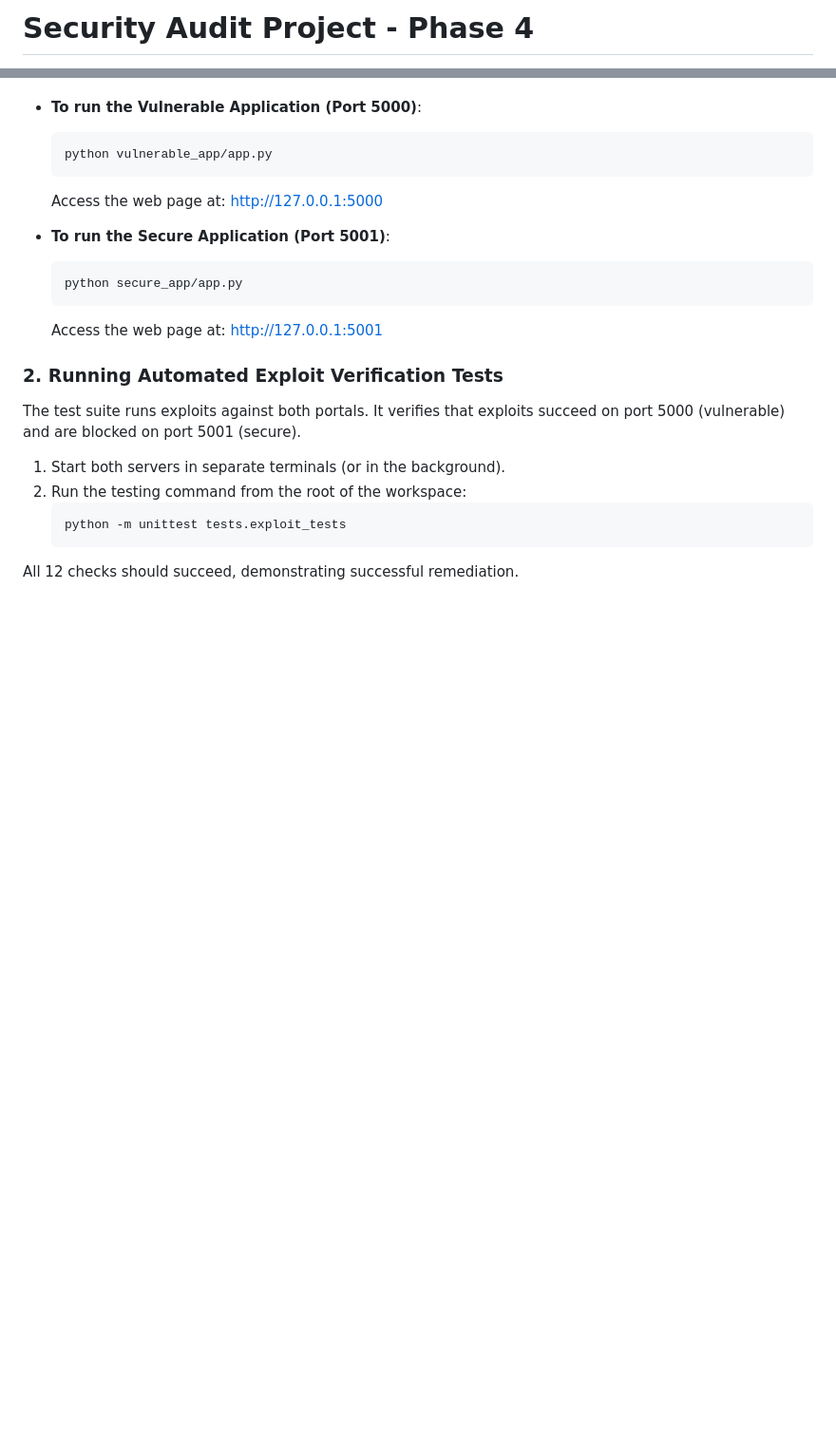
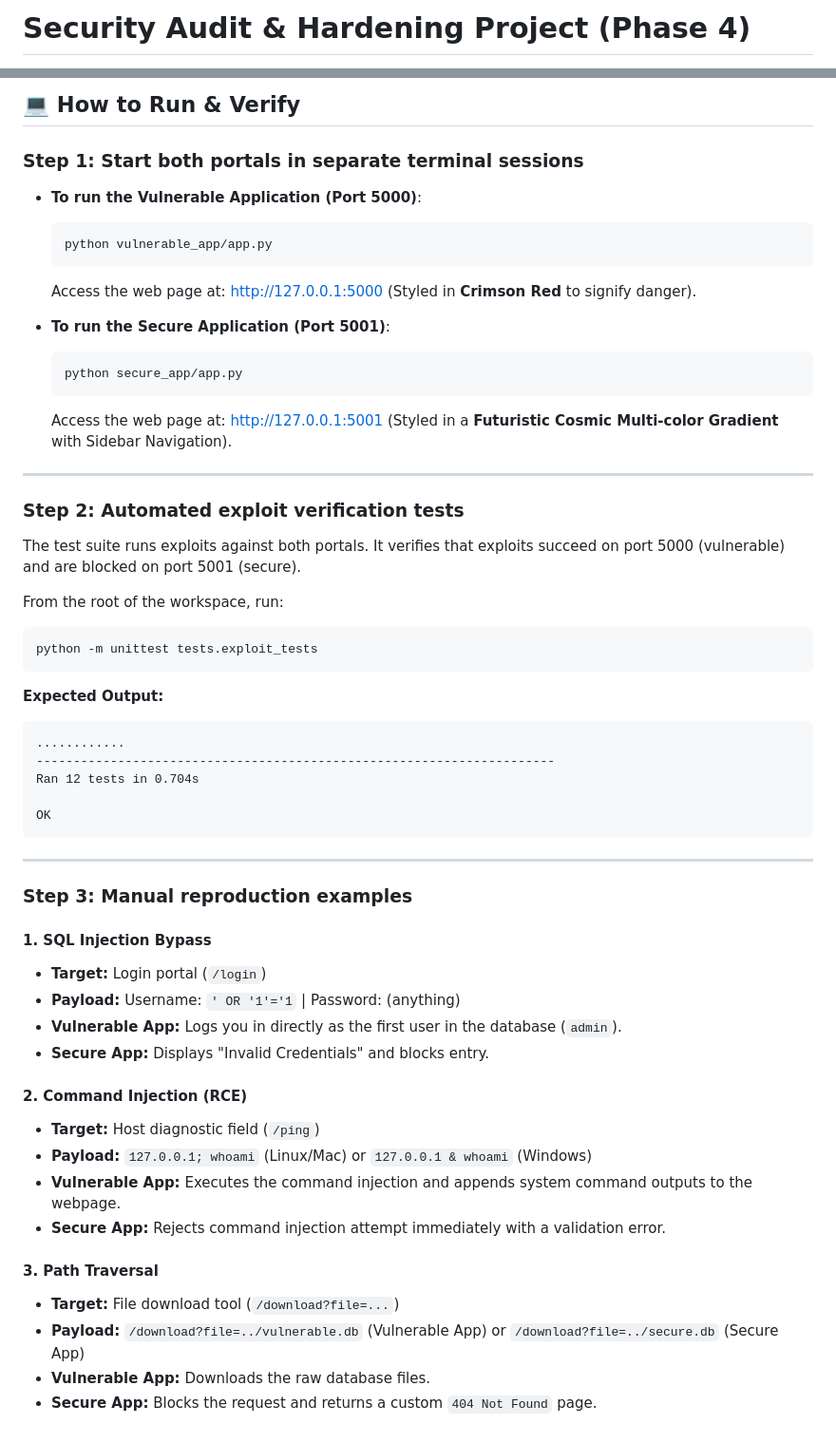
Before and after one commit to Aathi123-123/Security-Audit-Project_4, a Markdown page: README.md, 2 parts joined by grey strips. Shown at 95% size. GitHub-like rendering; blank space fills up the shorter version.

````diff
--- a/README.md
+++ b/README.md
@@ -1,2 +1,2 @@
-# Security Audit Project - Phase 4
+# Security Audit & Hardening Project (Phase 4)
 
@@ -86,24 +92,56 @@ In the **Vulnerable Portal**, any logged-in user can access other notes (e.g., l
+## 💻 How to Run & Verify
+
+### Step 1: Start both portals in separate terminal sessions
 
 * **To run the Vulnerable Application (Port 5000)**:
   ```bash
   python vulnerable_app/app.py
   ```
-  Access the web page at: [http://127.0.0.1:5000](http://127.0.0.1:5000)
+  Access the web page at: [http://127.0.0.1:5000](http://127.0.0.1:5000) (Styled in **Crimson Red** to signify danger).
 
 * **To run the Secure Application (Port 5001)**:
   ```bash
   python secure_app/app.py
   ```
-  Access the web page at: [http://127.0.0.1:5001](http://127.0.0.1:5001)
+  Access the web page at: [http://127.0.0.1:5001](http://127.0.0.1:5001) (Styled in a **Futuristic Cosmic Multi-color Gradient** with Sidebar Navigation).
 
-### 2. Running Automated Exploit Verification Tests
+---
+
+### Step 2: Automated exploit verification tests
 
 The test suite runs exploits against both portals. It verifies that exploits succeed on port 5000 (vulnerable) and are blocked on port 5001 (secure).
 
-1. Start both servers in separate terminals (or in the background).
-2. Run the testing command from the root of the workspace:
-   ```bash
-   python -m unittest tests.exploit_tests
-   ```
+From the root of the workspace, run:
+```bash
+python -m unittest tests.exploit_tests
+```
+**Expected Output:**
+```text
+............
+----------------------------------------------------------------------
+Ran 12 tests in 0.704s
 
-All 12 checks should succeed, demonstrating successful remediation.
+OK
+```
+
+---
+
+### Step 3: Manual reproduction examples
+
+#### 1. SQL Injection Bypass
+* **Target:** Login portal (`/login`)
+* **Payload:** Username: `' OR '1'='1` | Password: (anything)
+* **Vulnerable App:** Logs you in directly as the first user in the database (`admin`).
+* **Secure App:** Displays "Invalid Credentials" and blocks entry.
+
+#### 2. Command Injection (RCE)
+* **Target:** Host diagnostic field (`/ping`)
+* **Payload:** `127.0.0.1; whoami` (Linux/Mac) or `127.0.0.1 & whoami` (Windows)
+* **Vulnerable App:** Executes the command injection and appends system command outputs to the webpage.
+* **Secure App:** Rejects command injection attempt immediately with a validation error.
+
+#### 3. Path Traversal
+* **Target:** File download tool (`/download?file=...`)
+* **Payload:** `/download?file=../vulnerable.db` (Vulnerable App) or `/download?file=../secure.db` (Secure App)
+* **Vulnerable App:** Downloads the raw database files.
+* **Secure App:** Blocks the request and returns a custom `404 Not Found` page.
````
Also changed, not shown: other parts of README.md (+45 -39 lines).
